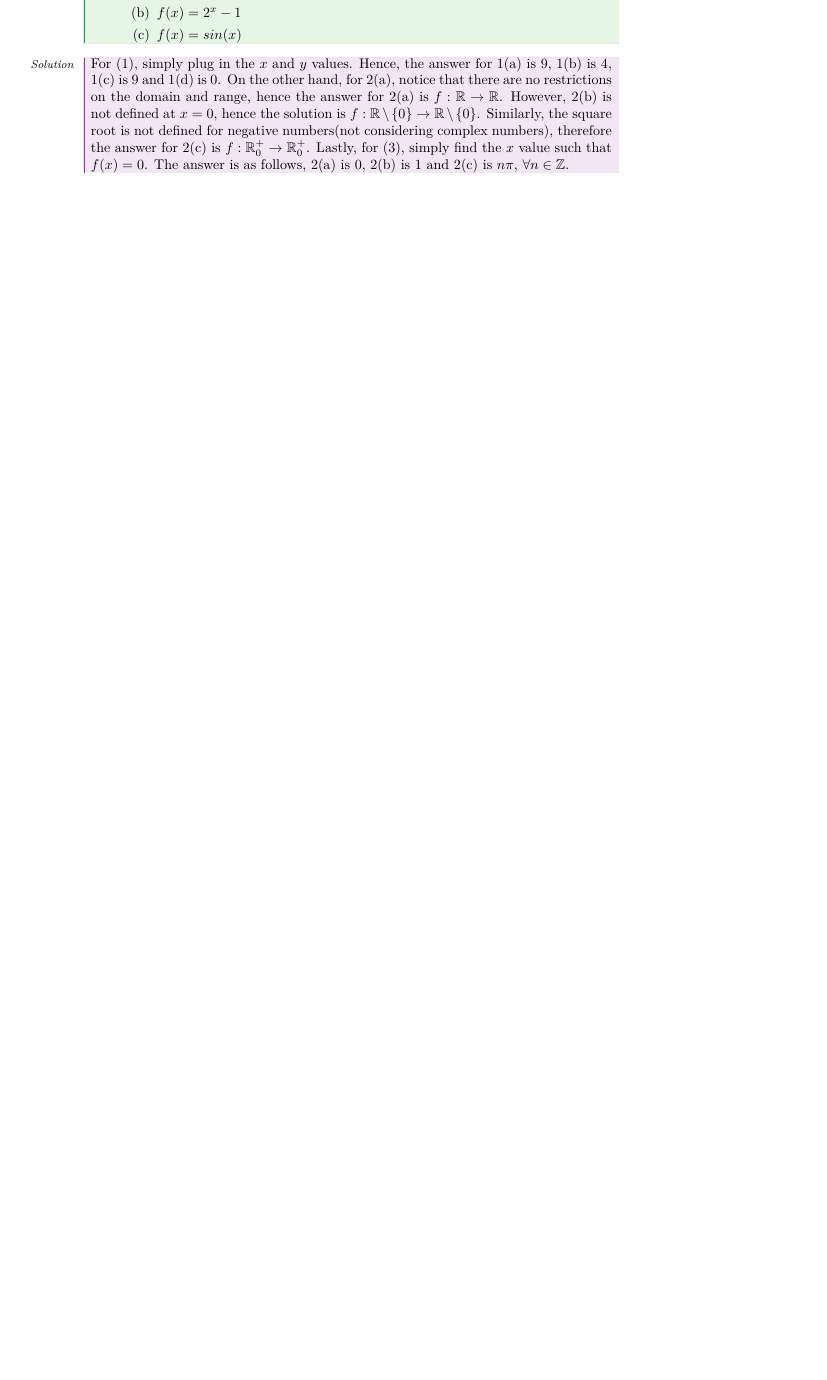
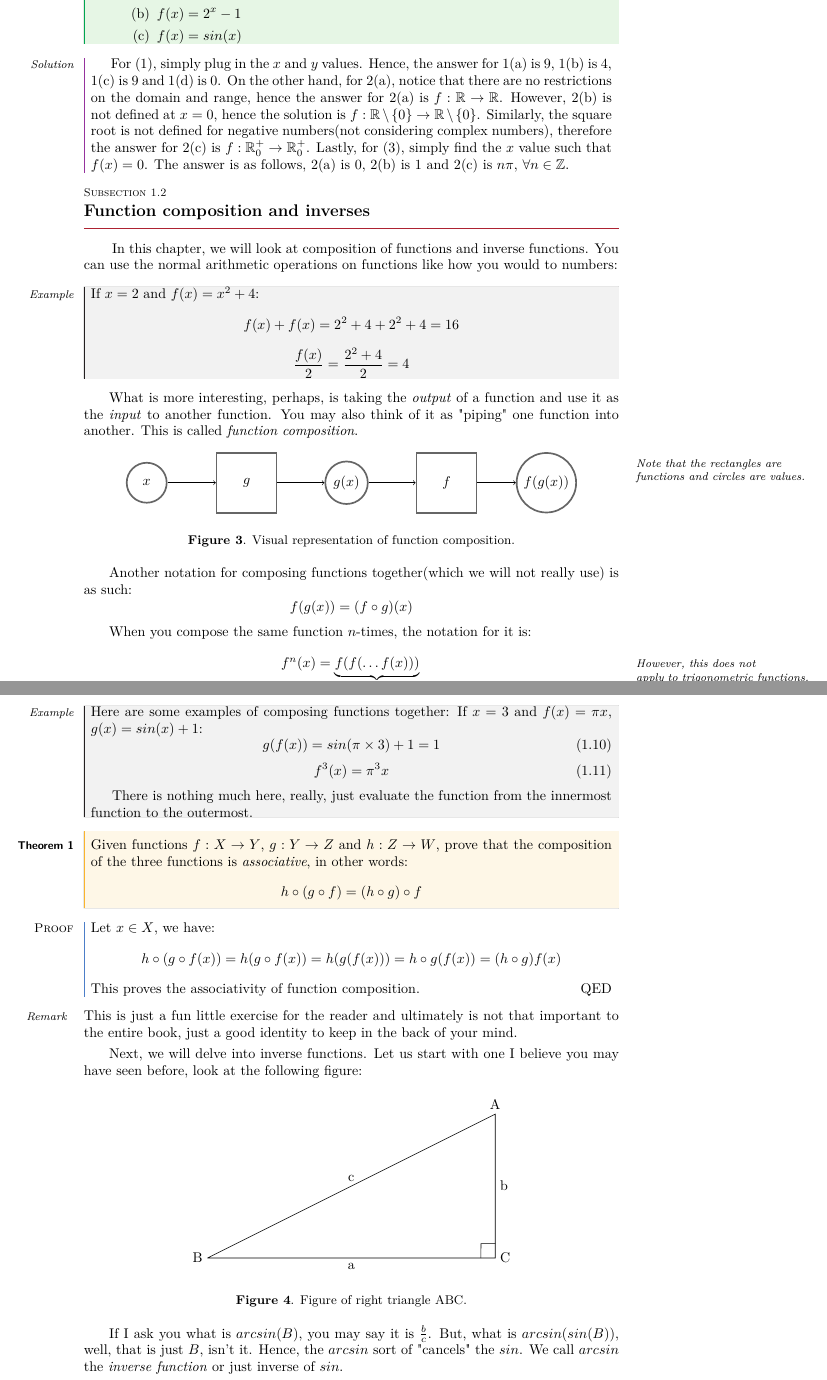
Before and after one commit to xyzdev-code/Calculus-through-Physics, a LaTeX document (main.tex, which reads NotesTeXV3.sty, chapters/chapter2.tex): part of page 6 of 6 before the commit and two parts of pages 6 and 7 of 7 after it, the two joined at a grey line, cut so that both start at the same text, the shorter picture padded with empty space. Compiled offline with pdfLaTeX.

Commit message:
starting chapter 2

```diff
--- a/NotesTeXV3.sty
+++ b/NotesTeXV3.sty
@@ -233,6 +234,7 @@
   boxrule=0pt,
   boxsep=0pt,
   blanker,
+  enhanced jigsaw,
   borderline west={1pt}{0pt}{Black},
   sharp corners,
   before skip=10pt,
@@ -263,8 +265,6 @@
   boxrule=0pt,
   boxsep=0pt,
   blanker,
-  colback={White!90!Purple},
-  enhanced jigsaw,
   borderline west={1pt}{0pt}{Purple},
   sharp corners,
   before skip=10pt,
@@ -524,7 +524,6 @@
 \setlength\fboxrule{.4\p@}
 
 % No dots in the table of contents
-\renewcommand{\@dotsep}{10000}
 
 % Footer and header of the body
 % the command ``\pagestyle{myplain}'' must be inserted
--- /dev/null
+++ b/chapters/chapter2.tex
@@ -0,0 +1,92 @@
+\quad \quad In this chapter, we will look at composition of functions and inverse functions. You can use the normal arithmetic operations on functions like how you would to numbers:
+
+\begin{example}
+  If \(x=2\) and \(f(x)=x^2+4\):
+  \begin{equation*}
+    f(x)+f(x) = 2^2+4+2^2+4=16
+  \end{equation*}
+  \begin{equation*}
+    \frac{f(x)}{2} = \frac{2^2+4}{2} = 4
+  \end{equation*}
+\end{example}
+
+What is more interesting, perhaps, is taking the \textit{output} of a function and use it as the \textit{input} to another function. You may also think of it as "piping" one function into another. This is called \textit{function composition}.
+
+
+  \begin{figure}[h]
+  \centering
+  \marginnote{\footnotesize \textit{Note that the rectangles are \\ functions and circles are values.}}
+  \begin{tikzpicture}[
+roundnode/.style={circle, draw=black!60, fill=white!5, very thick, minimum size=10mm},
+squarednode/.style={rectangle, draw=black!60, fill=white!5, very thick, minimum size=15mm},
+]
+    \node[roundnode] (x) {\(x\)};
+    \node[squarednode] (maintopic) [right of=x, xshift=1.5cm] {\(g\)};
+    \node[roundnode] (fx) [right of=maintopic, xshift=1.5cm] {\(g(x)\)};
+    \node[squarednode] (gtopic) [right of=fx, xshift=1.5cm] {\(f\)};
+    \node[roundnode] (final) [right of=gtopic, xshift=1.5cm] {\(f(g(x))\)};
+    \draw[->] (maintopic.east) -- (fx.west);
+    \draw[->] (x.east) -- (maintopic.west);
+    \draw[->] (fx.east) -- (gtopic.west);
+    \draw[->] (gtopic.east) -- (final.west);
+  \end{tikzpicture}
+  \caption{Visual representation of function composition.}
+
+\end{figure}
+
+Another notation for composing functions together(which we will not really use) is as such:
+\begin{equation*}
+  f(g(x))=(f \circ g)(x)
+\end{equation*}
+
+When you compose the same function \(n\)-times, the notation for it is:
+\begin{equation*}
+f^n(x)=\underbrace{f(f(\ldots f(x)))}_{n-times}
+\marginnote{\footnotesize \textit{However, this does not \\ apply to trigonometric functions. \(sin^2(x)\) is \(sin(x) \times sin(x)\) instead of \(sin(sin(x))\) and \(sin^{-1}(x)\) is \(arcsin(x)\).}}
+\end{equation*}
+\newpage
+\begin{example}
+  Here are some examples of composing functions together:
+  If \(x=3\) and \(f(x)=\pi x\), \(g(x)=sin(x)+1\):
+  \begin{equation}
+    g(f(x))=sin(\pi \times 3)+1=1
+  \end{equation}
+  \begin{equation}
+    f^3(x)=\pi^{3}x
+  \end{equation}
+  \quad \, There is nothing much here, really, just evaluate the function from the innermost function to the outermost.
+\end{example}
+\begin{theorem}
+  Given functions \(f:X \to Y\), \(g: Y \to Z\) and \(h: Z \to W\), prove that the composition of the three functions is \textit{associative}, in other words:
+  \begin{equation*}
+    h \circ (g \circ f) = (h \circ g) \circ f
+  \end{equation*}
+\end{theorem}
+\begin{proof}
+  Let \(x \in X\), we have:
+  \begin{equation*}
+    h \circ (g \circ f(x)) = h(g \circ f(x)) = h(g(f(x))) = h \circ g(f(x)) = (h \circ g)f(x)
+  \end{equation*}
+  This proves the associativity of function composition.
+\end{proof}
+\begin{remark}
+  This is just a fun little exercise for the reader and ultimately is not that important to the entire book, just a good identity to keep in the back of your mind.
+\end{remark}
+
+Next, we will delve into inverse functions. Let us start with one I believe you may have seen before, look at the following figure:
+\begin{figure}[h]
+  \centering
+  \begin{tikzpicture}[scale=1.8]
+        \coordinate (a) at (0,0);
+        \coordinate (b) at (4,0);
+        \coordinate (c) at (4,2);
+        \draw (a) -- (b)node[midway, below]{a} -- (c)node[midway,right]{b} -- (a)node[midway,left, above]{c}; % Triangle.
+        \draw (a) node[anchor=east,align=center] {B};
+        \draw (b) node[anchor=west,align=center] {C};
+        \draw (c) node[anchor=south]{A};
+        \MarkRightAngle{a}{b}{c};
+\end{tikzpicture}
+\caption{Figure of right triangle ABC.}
+\end{figure}
+
+If I ask you what is \(arcsin(B)\), you may say it is \(\frac{b}{c}\). But, what is \(arcsin(sin(B))\), well, that is just \(B\), isn't it. Hence, the \(arcsin\) sort of "cancels" the \(sin\). We call \(arcsin\) the \textit{inverse function} or just inverse of \(sin\).
--- a/main.tex
+++ b/main.tex
@@ -13,4 +23,6 @@
   \section{Functions}
   \subsection{Function basics}
   \input{chapters/chapter1.tex}
+  \subsection{Function composition and inverses}
+  \input{chapters/chapter2.tex}
  \end{document}
```
Also changed, not shown: chapters/chapter1.tex (+9 -12 lines), main.pdf, NotesTeXV3.sty (1 more changed lines), main.tex (14 more changed lines). Lines whose indentation alone changed are shown as unchanged.
